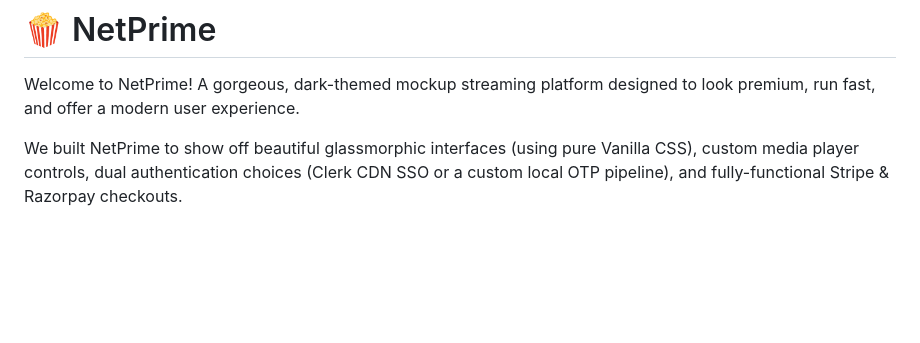
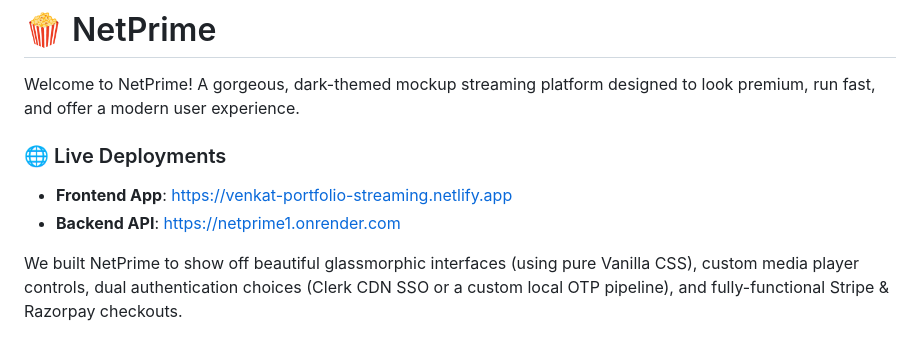
Before and after one commit to venkatavinayak/Netprime1, a Markdown page: README.md, the part around the change. Drawn GitHub-style; blank space fills up the shorter version.

Commit message:
docs: add deployed frontend and backend links to README

```diff
--- a/README.md
+++ b/README.md
@@ -1,6 +1,10 @@
 # 🍿 NetPrime
 
 Welcome to NetPrime! A gorgeous, dark-themed mockup streaming platform designed to look premium, run fast, and offer a modern user experience.
+
+### 🌐 Live Deployments
+- **Frontend App**: [https://venkat-portfolio-streaming.netlify.app](https://venkat-portfolio-streaming.netlify.app)
+- **Backend API**: [https://netprime1.onrender.com](https://netprime1.onrender.com)
 
 We built NetPrime to show off beautiful glassmorphic interfaces (using pure Vanilla CSS), custom media player controls, dual authentication choices (Clerk CDN SSO or a custom local OTP pipeline), and fully-functional Stripe & Razorpay checkouts.
 
```
